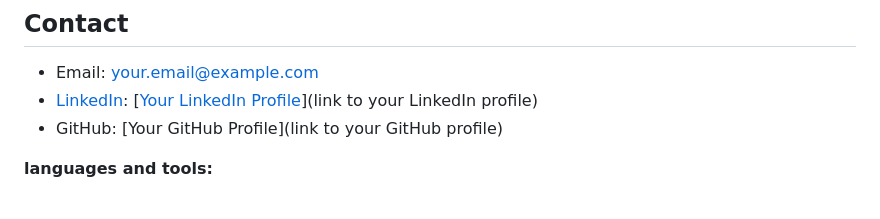
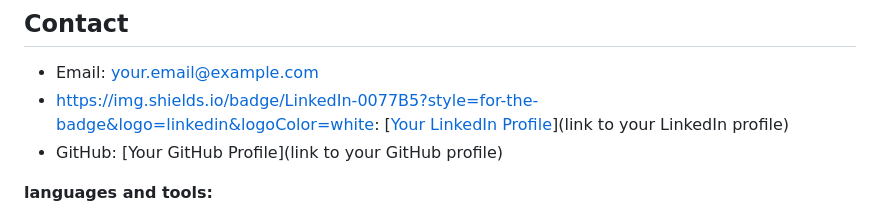
Before and after one commit to AmineMarnissi/AmineMarnissi, a Markdown page: README.md, the part around the change. Rendered like a GitHub page.

```diff
--- a/README.md
+++ b/README.md
@@ -37,7 +37,7 @@ Welcome to my portfolio! This repository contains a collection of my personal pr
 ## Contact
 
 - Email: your.email@example.com
-- [LinkedIn](https://img.shields.io/badge/LinkedIn-0077B5?style=for-the-badge&logo=linkedin&logoColor=white): [[Your LinkedIn Profile](https://www.linkedin.com/in/amine-marnissi-168227a2/)](link to your LinkedIn profile)
+- https://img.shields.io/badge/LinkedIn-0077B5?style=for-the-badge&logo=linkedin&logoColor=white: [[Your LinkedIn Profile](https://www.linkedin.com/in/amine-marnissi-168227a2/)](link to your LinkedIn profile)
 - GitHub: [Your GitHub Profile](link to your GitHub profile)
 
 
```
